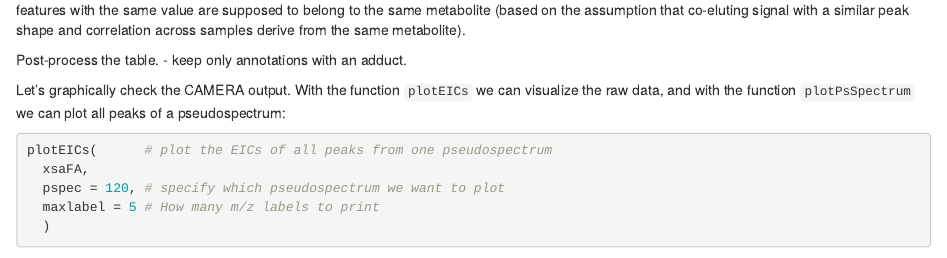
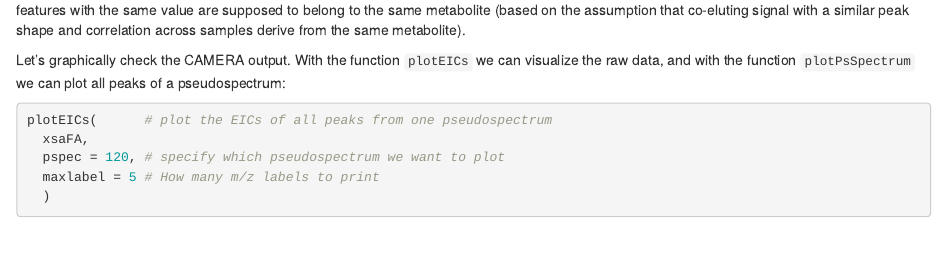
Before and after one commit to DorresteinLaboratory/XCMS3_FeatureBasedMN, an R Markdown document (XCMS3_Preprocessing.Rmd): the page in a window 1100 px wide, from 5620 px down. Rendered offline with R 4.5, knitr and Pandoc, with nearby package versions; some code elsewhere in the file could not run offline.

Commit message:
Small cleanup

```diff
--- a/XCMS3_Preprocessing.Rmd
+++ b/XCMS3_Preprocessing.Rmd
@@ -303,10 +303,6 @@ same value are supposed to belong to the same metabolite (based on the
 assumption that co-eluting signal with a similar peak shape and correlation
 across samples derive from the same metabolite).
 
-Post-process the table.
-- keep only annotations with an adduct.
-
-
 Let's graphically check the CAMERA output. With the function `plotEICs` we can
 visualize the raw data, and with the function `plotPsSpectrum` we can plot all
 peaks of a pseudospectrum:
```
